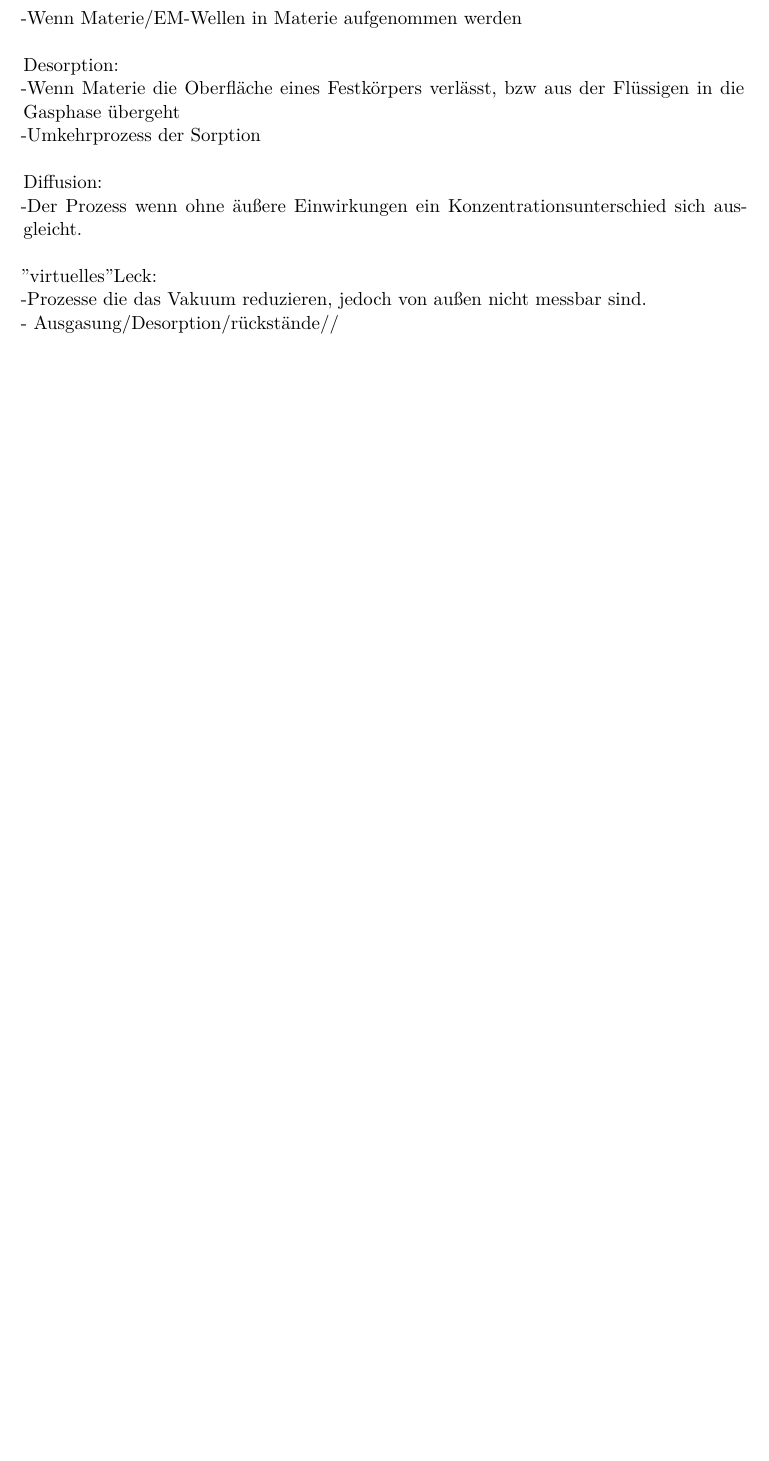
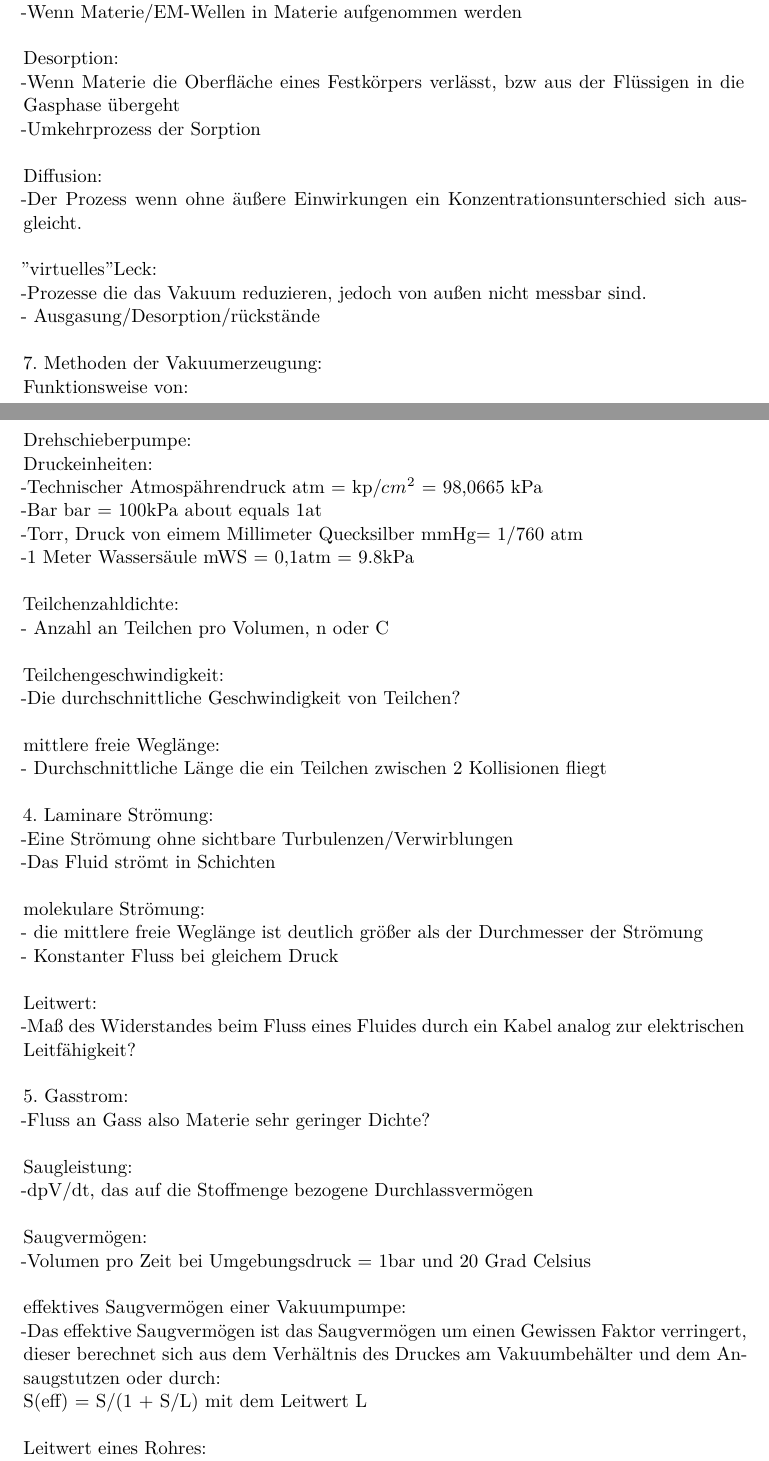
Before and after one commit to BenediktSan/FortgeschrittenenPraktikum2022, a LaTeX document (1.V70Vakuumversuche/latex/Protokoll_V70.tex, which reads 1.V70Vakuumversuche/latex/theorie.tex): part of page 5 of 7 before the commit and two parts of pages 5 and 6 of 9 after it, the two joined at a grey line, cut so that both start at the same text, the shorter picture padded with empty space. Compiled offline with XeLaTeX.

Commit message:
Vorbereitung quasi fertig, Theorie angefangen

```diff
--- a/1.V70Vakuumversuche/latex/theorie.tex
+++ b/1.V70Vakuumversuche/latex/theorie.tex
@@ -90,9 +122,50 @@ Vorbereitung: \\
 		\\
 	   "virtuelles" Leck:\\
 	   	-Prozesse die das Vakuum reduzieren, jedoch von außen nicht messbar sind.\\
-		- Ausgasung/Desorption/rückstände//
+		- Ausgasung/Desorption/rückstände\\
 \\
 	7. Methoden der Vakuumerzeugung:\\
 		Funktionsweise von:\\
 \\
 		Drehschieberpumpe:\\
+	   Druckeinheiten:\\
+	   	-Technischer Atmospährendruck atm = kp/$cm^2$ = 98,0665 kPa \\
+		-Bar bar = 100kPa about equals 1at\\
+		-Torr, Druck von eimem Millimeter Quecksilber mmHg= 1/760 atm\\
+		-1 Meter Wassersäule mWS = 0,1atm = 9.8kPa\\
+\\
+	   Teilchenzahldichte:\\
+	   	- Anzahl an Teilchen pro Volumen, n oder C\\
+\\
+	   Teilchengeschwindigkeit:\\
+		-Die durchschnittliche Geschwindigkeit von Teilchen?\\
+\\
+	   mittlere freie Weglänge:\\
+	   	- Durchschnittliche Länge die ein Teilchen zwischen 2 Kollisionen fliegt\\
+\\
+	4. Laminare Strömung:\\
+		-Eine Strömung ohne sichtbare Turbulenzen/Verwirblungen\\
+		-Das Fluid strömt in Schichten\\
+\\
+	   molekulare Strömung:\\
+		- die mittlere freie Weglänge ist deutlich größer als der Durchmesser der Strömung\\
+		- Konstanter Fluss bei gleichem Druck\\
+\\
+	   Leitwert:\\
+		-Maß des Widerstandes beim Fluss eines Fluides durch ein Kabel analog zur elektrischen Leitfähigkeit?\\
+\\
+	5. Gasstrom: \\
+		-Fluss an Gass also Materie sehr geringer Dichte?\\
+\\
+	   Saugleistung:\\
+		-dpV/dt, das auf die Stoffmenge bezogene Durchlassvermögen\\
+\\
+	   Saugvermögen:\\
+	   	-Volumen pro Zeit bei Umgebungsdruck = 1bar und 20 Grad Celsius\\
+\\
+	   effektives Saugvermögen einer Vakuumpumpe:\\
+	   	-Das effektive Saugvermögen ist das Saugvermögen um einen Gewissen Faktor verringert, dieser berechnet sich aus dem Verhältnis des Druckes am Vakuumbehälter und dem Ansaugstutzen oder durch:\\
+			S(eff) = S/(1 + S/L) mit dem Leitwert L\\
+\\
+	   Leitwert eines Rohres:\\
+		- (pi * $d^4$)/(256 * eta *l) * (p1+p2) Laminar:\\
@@ -104,0 +188,3 @@ Vorbereitung: \\
+		- Ausgasung/Desorption/rückstände\\
+\\
+	7. Methoden der Vakuumerzeugung:\\
```
Also changed, not shown: 1.V70Vakuumversuche/Protokoll_V70.pdf, 1.V70Vakuumversuche/latex/theorie.tex (74 more changed lines).
